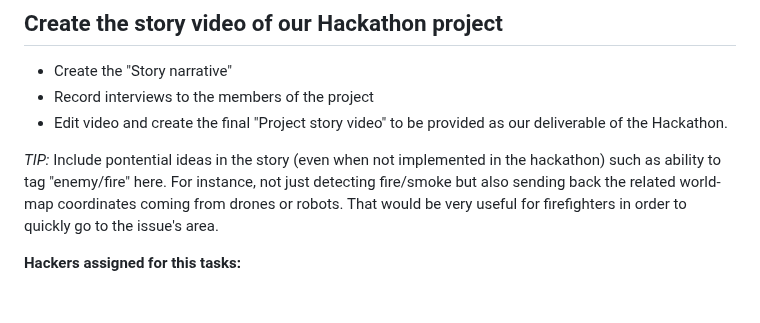
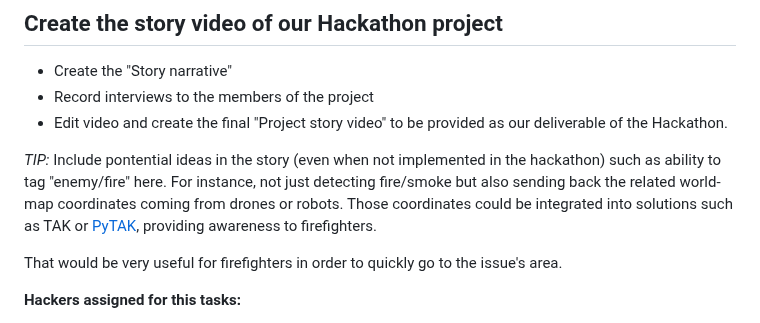
Before and after one commit to CESARDELATORRE/wildfire-app-solution-accelerator, a Markdown page: README.md, the part around the change. Drawn GitHub-style; blank space fills up the shorter version.

```diff
--- a/README.md
+++ b/README.md
@@ -164,7 +164,9 @@ Additional information about how to create rules and alerts in the ["MEC Applica
 - Edit video and create the final "Project story video" to be provided as our deliverable of the Hackathon.
 
 *TIP:* Include pontential ideas in the story (even when not implemented in the hackathon) such as ability to tag "enemy/fire" here.
-For instance, not just detecting fire/smoke but also sending back the related world-map coordinates coming from drones or robots. That would be very useful for firefighters in order to quickly go to the issue's area.
+For instance, not just detecting fire/smoke but also sending back the related world-map coordinates coming from drones or robots. Those coordinates could be integrated into solutions such as TAK or [PyTAK](https://pytak.readthedocs.io/en/latest/), providing awareness to firefighters.
+
+That would be very useful for firefighters in order to quickly go to the issue's area.
 
 **Hackers assigned for this tasks:**
 - HACKER 1
```
